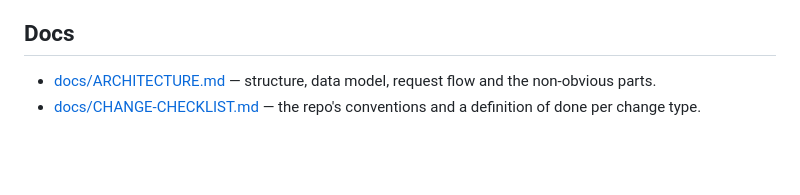
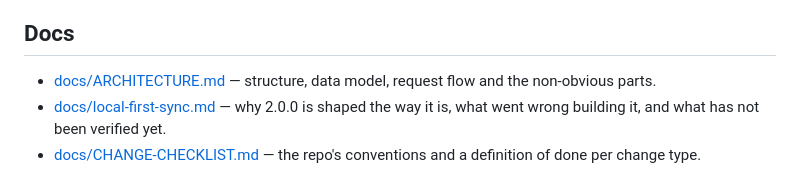
Before and after one commit to SzymonEls/AI-productivity-app, a Markdown page: README.md, the part around the change. GitHub-like rendering; blank space fills up the shorter version.

Commit message:
Record why the rewrite is shaped the way it is

```diff
--- a/README.md
+++ b/README.md
@@ -99,5 +99,7 @@ content; all three are idempotent, so redeploys leave the data alone. There is m
 
 - [docs/ARCHITECTURE.md](docs/ARCHITECTURE.md) — structure, data model, request flow and the
   non-obvious parts.
+- [docs/local-first-sync.md](docs/local-first-sync.md) — why 2.0.0 is shaped the
+  way it is, what went wrong building it, and what has not been verified yet.
 - [docs/CHANGE-CHECKLIST.md](docs/CHANGE-CHECKLIST.md) — the repo's conventions and a
   definition of done per change type.
```
Also changed, not shown: docs/ARCHITECTURE.md (+3 -0 lines), docs/local-first-sync.md (added, +251 -0 lines).
